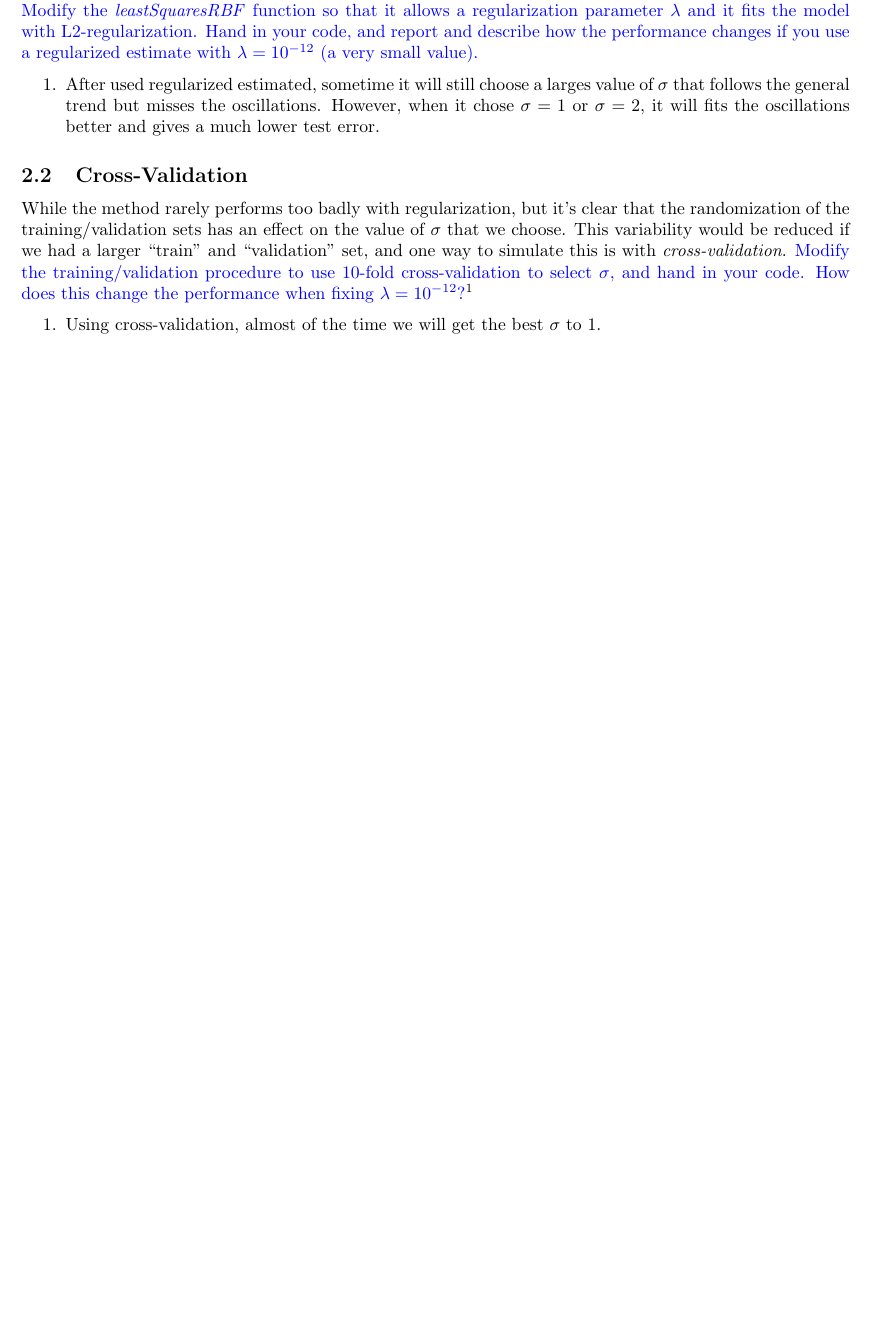
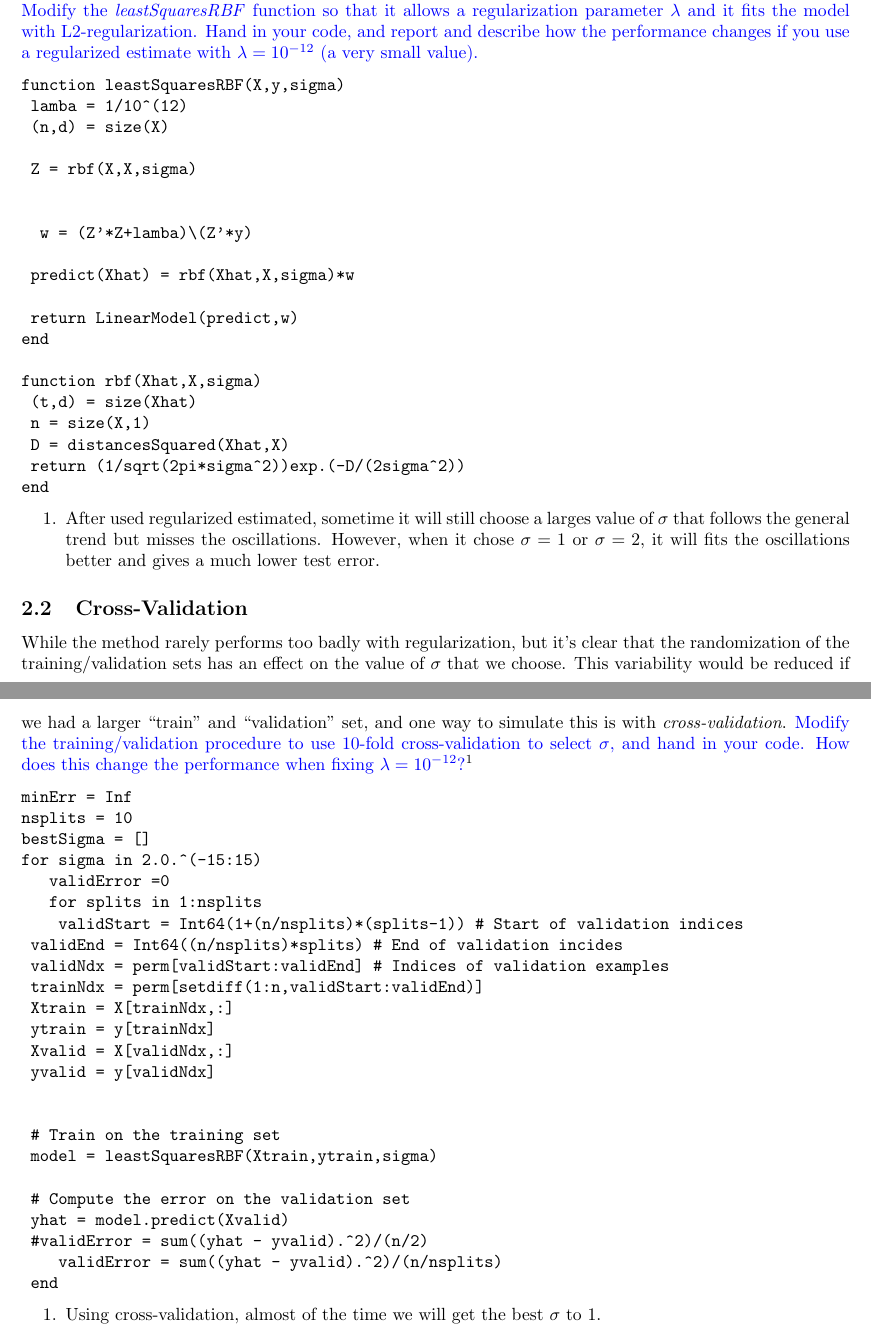
Before and after one commit to hwong5208/CPSC340, a LaTeX document (a3/a3.tex): part of page 2 of 5 before the commit and two parts of pages 2 and 3 of 6 after it, the two joined at a grey line, cut so that both start at the same text, the shorter picture padded with empty space. Compiled offline with pdfLaTeX.

Commit message:
Changes to be committed: 	modified:   a3/a3.tex

```diff
--- a/a3/a3.tex
+++ b/a3/a3.tex
@@ -98,6 +98,29 @@ If you run the demo \emph{example\_RBF.jl}, it will load a dataset and split the
 
 A strange behaviour appears: if you run the script more than once it might choose different values of $\sigma$. Sometimes it chooses a large value of $\sigma$ that follows the general trend but misses the oscillations. Other times it sets $\sigma = 1$ or $\sigma=2$, which fits the oscillations better but overfits and gives a much higher test error. \blu{Modify the \emph{leastSquaresRBF} function so that it allows a regularization parameter $\lambda$ and it fits the model with L2-regularization. Hand in your code, and report and describe how the performance changes if you use a regularized estimate with $\lambda = 10^{-12}$ (a very small value).}
 
+\begin{verbatim}
+function leastSquaresRBF(X,y,sigma)
+	lamba = 1/10^(12)
+	(n,d) = size(X)
+
+	Z = rbf(X,X,sigma)
+
+
+ 	w = (Z'*Z+lamba)\(Z'*y)
+
+	predict(Xhat) = rbf(Xhat,X,sigma)*w
+
+	return LinearModel(predict,w)
+end
+
+function rbf(Xhat,X,sigma)
+	(t,d) = size(Xhat)
+	n = size(X,1)
+	D = distancesSquared(Xhat,X)
+	return (1/sqrt(2pi*sigma^2))exp.(-D/(2sigma^2))
+end
+\end{verbatim}
+
 \enum{
 \item After used regularized estimated, sometime it will still choose a larges value of  $\sigma$  that follows the general trend but misses the oscillations. However, when it chose $\sigma = 1$ or $\sigma=2$, it will fits the oscillations better and gives a much lower test error.
 }
@@ -105,6 +128,33 @@ A strange behaviour appears: if you run the script more than once it might choos
 \subsection{Cross-Validation}
 
 While the method rarely performs too badly with regularization, but it's clear that the randomization of the training/validation sets has an effect on the value of $\sigma$ that we choose. This variability would be reduced if we had a larger ``train" and ``validation" set, and one way to simulate this is with \emph{cross-validation}. \blu{Modify the training/validation procedure to use 10-fold cross-validation to select $\sigma$, and hand in your code. How does this change the performance when fixing $\lambda = 10^{-12}$?}\footnote{In practice, we typically use cross-validation to choose both $\sigma$ and $\lambda$}
+
+\begin{verbatim}
+minErr = Inf
+nsplits = 10
+bestSigma = []
+for sigma in 2.0.^(-15:15)
+   validError =0
+   for splits in 1:nsplits
+    validStart = Int64(1+(n/nsplits)*(splits-1)) # Start of validation indices
+	validEnd = Int64((n/nsplits)*splits) # End of validation incides
+	validNdx = perm[validStart:validEnd] # Indices of validation examples
+	trainNdx = perm[setdiff(1:n,validStart:validEnd)]
+	Xtrain = X[trainNdx,:]
+	ytrain = y[trainNdx]
+	Xvalid = X[validNdx,:]
+	yvalid = y[validNdx]
+
+
+	# Train on the training set
+	model = leastSquaresRBF(Xtrain,ytrain,sigma)
+
+	# Compute the error on the validation set
+	yhat = model.predict(Xvalid)
+	#validError = sum((yhat - yvalid).^2)/(n/2)
+    validError = sum((yhat - yvalid).^2)/(n/nsplits)
+ end
+\end{verbatim}
 
 \enum{
   \item Using cross-validation, almost of the time we will get the best $\sigma$ to 1.
```
